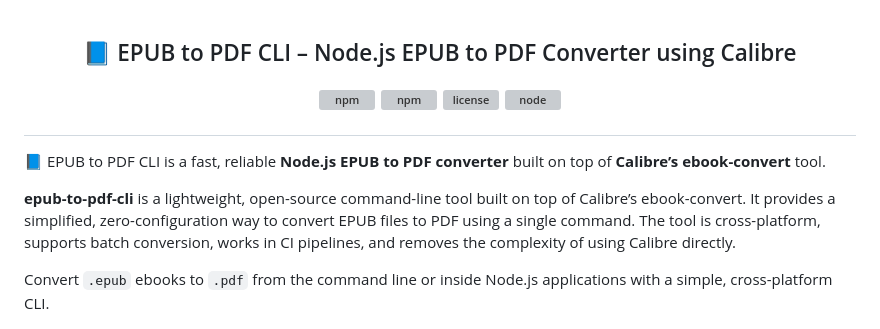
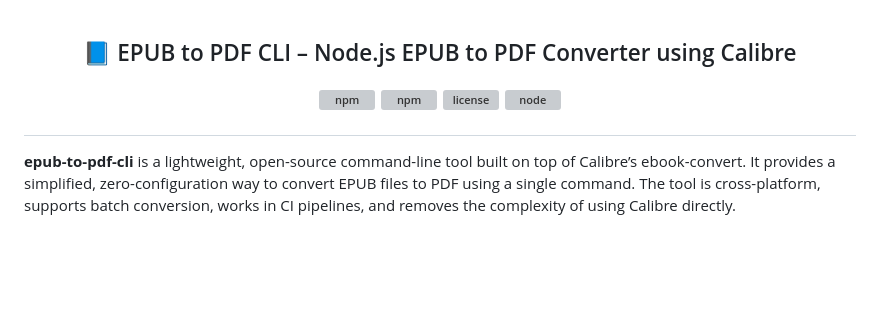
Before and after one commit to surajsutar7/epub-to-pdf-cli, a Markdown page: README.md, the part around the change. GitHub-like rendering; blank space fills up the shorter version; grey boxes are pictures that could not be loaded.

Commit message:
docs:updated

```diff
--- a/README.md
+++ b/README.md
@@ -9,13 +9,7 @@
 </p>
 </h2>
 
-📘 EPUB to PDF CLI is a fast, reliable **Node.js EPUB to PDF converter**
-built on top of **Calibre’s ebook-convert** tool.
-
 **epub-to-pdf-cli** is a lightweight, open-source command-line tool built on top of Calibre’s ebook-convert. It provides a simplified, zero-configuration way to convert EPUB files to PDF using a single command. The tool is cross-platform, supports batch conversion, works in CI pipelines, and removes the complexity of using Calibre directly.
-
-Convert `.epub` ebooks to `.pdf` from the command line or inside Node.js
-applications with a simple, cross-platform CLI.
 
 
 ![EPUB to PDF CLI](https://raw.githubusercontent.com/surajsutar7/epub-to-pdf-cli/main/assets/epub-to-pdf-cli-og.png)
```
